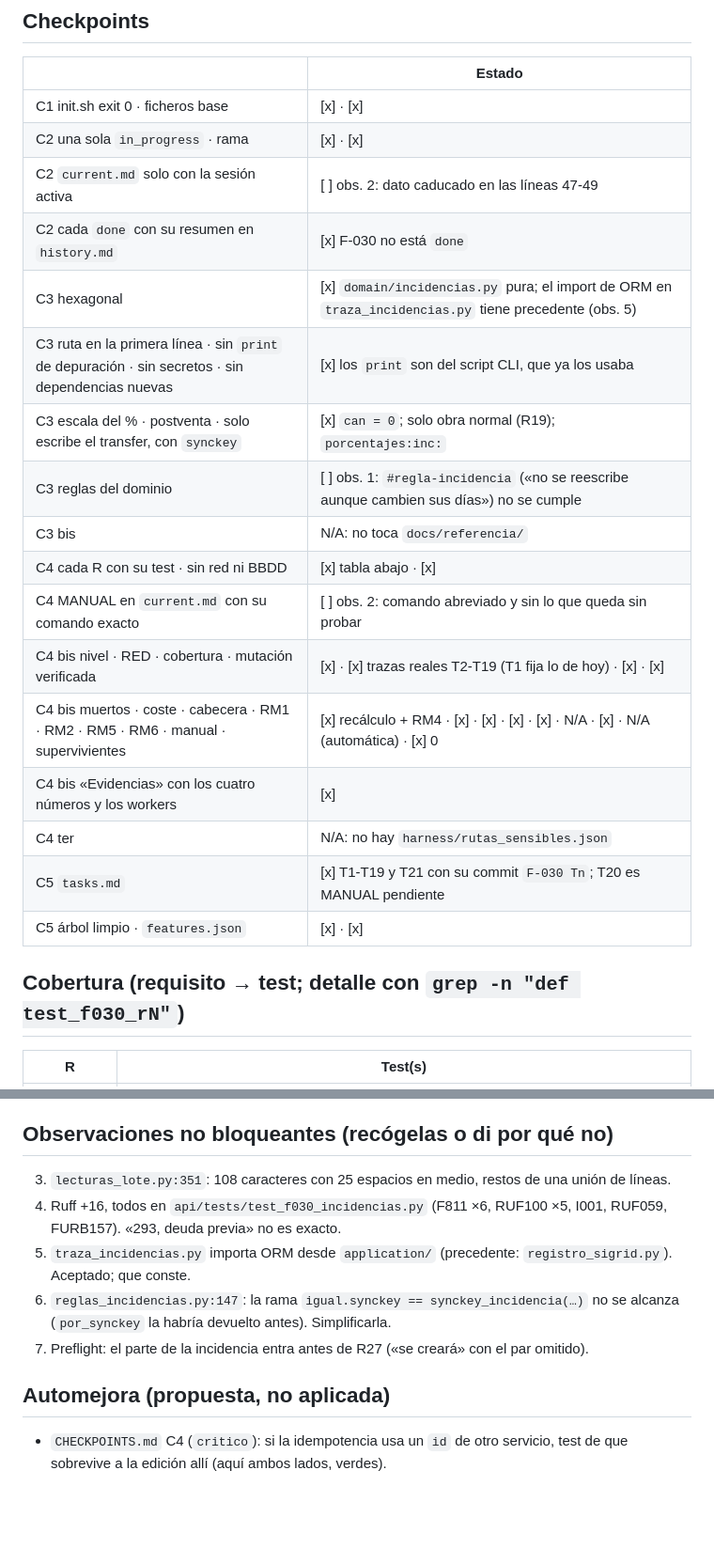
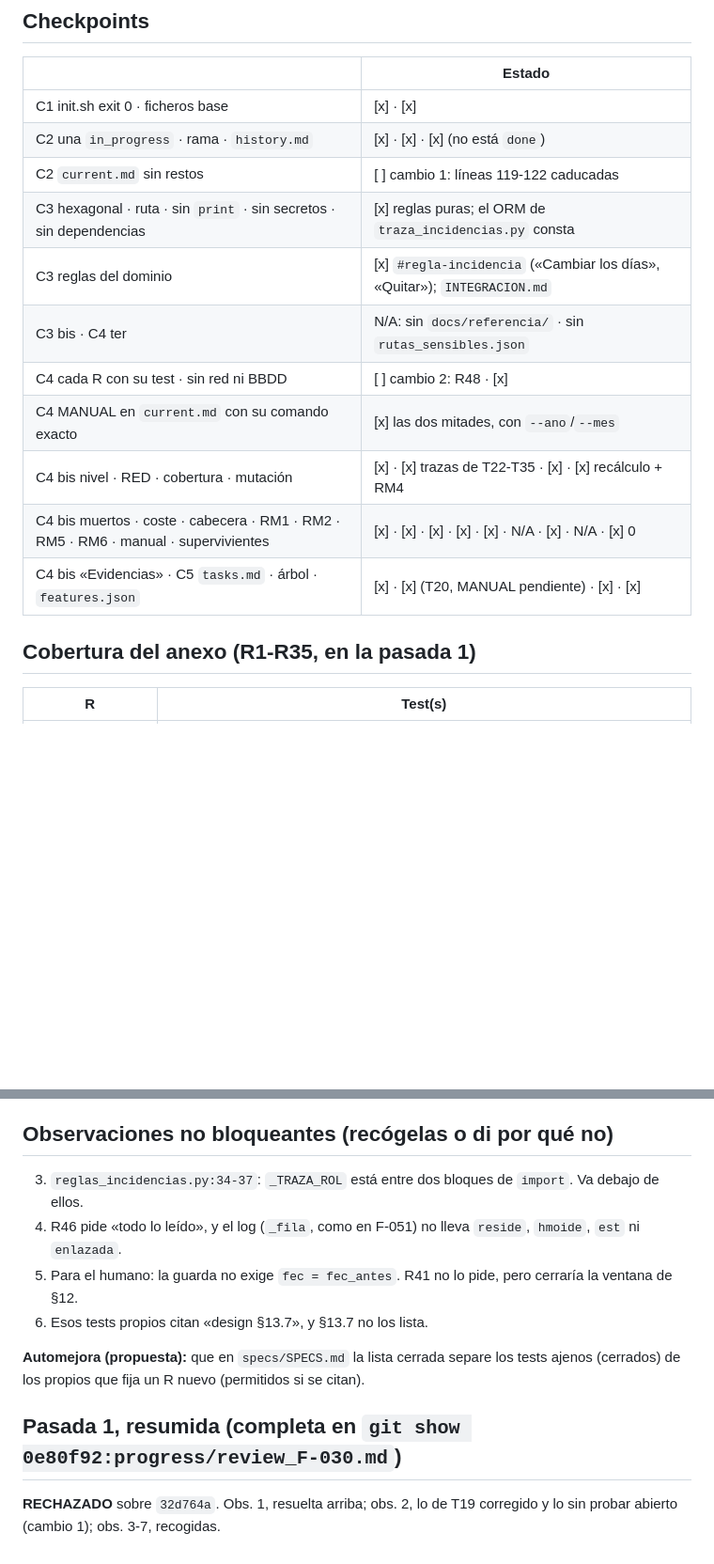
Before and after one commit to ruesma-dev/dedicacion-partes, a Markdown page: progress/review_F-030.md, 2 parts joined by grey strips. Shown at 94% size. Rendered like a GitHub page; blank space fills up the shorter version.

```diff
--- a/progress/review_F-030.md
+++ b/progress/review_F-030.md
@@ -35,24 +77,18 @@ mutación con 0 supervivientes y MANUAL con su comando exacto y su resultado rea
 | | Estado |
 |---|---|
 | C1 init.sh exit 0 · ficheros base | [x] · [x] |
-| C2 una sola `in_progress` · rama | [x] · [x] |
-| C2 `current.md` solo con la sesión activa | [ ] obs. 2: dato caducado en las líneas 47-49 |
-| C2 cada `done` con su resumen en `history.md` | [x] F-030 no está `done` |
-| C3 hexagonal | [x] `domain/incidencias.py` pura; el import de ORM en `traza_incidencias.py` tiene precedente (obs. 5) |
-| C3 ruta en la primera línea · sin `print` de depuración · sin secretos · sin dependencias nuevas | [x] los `print` son del script CLI, que ya los usaba |
-| C3 escala del % · postventa · solo escribe el transfer, con `synckey` | [x] `can = 0`; solo obra normal (R19); `porcentajes:inc:` |
-| C3 reglas del dominio | [ ] obs. 1: `#regla-incidencia` («no se reescribe aunque cambien sus días») no se cumple |
-| C3 bis | N/A: no toca `docs/referencia/` |
-| C4 cada R con su test · sin red ni BBDD | [x] tabla abajo · [x] |
-| C4 MANUAL en `current.md` con su comando exacto | [ ] obs. 2: comando abreviado y sin lo que queda sin probar |
-| C4 bis nivel · RED · cobertura · mutación verificada | [x] · [x] trazas reales T2-T19 (T1 fija lo de hoy) · [x] · [x] |
-| C4 bis muertos · coste · cabecera · RM1 · RM2 · RM5 · RM6 · manual · supervivientes | [x] recálculo + RM4 · [x] · [x] · [x] · [x] · N/A · [x] · N/A (automática) · [x] 0 |
-| C4 bis «Evidencias» con los cuatro números y los workers | [x] |
-| C4 ter | N/A: no hay `harness/rutas_sensibles.json` |
-| C5 `tasks.md` | [x] T1-T19 y T21 con su commit `F-030 Tn`; T20 es MANUAL pendiente |
-| C5 árbol limpio · `features.json` | [x] · [x] |
+| C2 una `in_progress` · rama · `history.md` | [x] · [x] · [x] (no está `done`) |
+| C2 `current.md` sin restos | [ ] cambio 1: líneas 119-122 caducadas |
+| C3 hexagonal · ruta · sin `print` · sin secretos · sin dependencias | [x] reglas puras; el ORM de `traza_incidencias.py` consta |
+| C3 reglas del dominio | [x] `#regla-incidencia` («Cambiar los días», «Quitar»); `INTEGRACION.md` |
+| C3 bis · C4 ter | N/A: sin `docs/referencia/` · sin `rutas_sensibles.json` |
+| C4 cada R con su test · sin red ni BBDD | [ ] cambio 2: R48 · [x] |
+| C4 MANUAL en `current.md` con su comando exacto | [x] las dos mitades, con `--ano`/`--mes` |
+| C4 bis nivel · RED · cobertura · mutación | [x] · [x] trazas de T22-T35 · [x] · [x] recálculo + RM4 |
+| C4 bis muertos · coste · cabecera · RM1 · RM2 · RM5 · RM6 · manual · supervivientes | [x] · [x] · [x] · [x] · [x] · N/A · [x] · N/A · [x] 0 |
+| C4 bis «Evidencias» · C5 `tasks.md` · árbol · `features.json` | [x] · [x] (T20, MANUAL pendiente) · [x] · [x] |
 
-## Cobertura (requisito → test; detalle con `grep -n "def test_f030_rN"`)
+## Cobertura del anexo (R1-R35, en la pasada 1)
 
 | R | Test(s) |
 |---|---|
@@ -124,17 +116,19 @@ mutación con 0 supervivientes y MANUAL con su comando exacto y su resultado rea
 
 ## Observaciones no bloqueantes (recógelas o di por qué no)
 
-3. `lecturas_lote.py:351`: 108 caracteres con 25 espacios en medio, restos de
-   una unión de líneas.
-4. Ruff +16, todos en `api/tests/test_f030_incidencias.py` (F811 ×6, RUF100 ×5,
-   I001, RUF059, FURB157). «293, deuda previa» no es exacto.
-5. `traza_incidencias.py` importa ORM desde `application/` (precedente:
-   `registro_sigrid.py`). Aceptado; que conste.
-6. `reglas_incidencias.py:147`: la rama `igual.synckey == synckey_incidencia(…)`
-   no se alcanza (`por_synckey` la habría devuelto antes). Simplificarla.
-7. Preflight: el parte de la incidencia entra antes de R27 («se creará» con el par omitido).
+3. `reglas_incidencias.py:34-37`: `_TRAZA_ROL` está entre dos bloques de
+   `import`. Va debajo de ellos.
+4. R46 pide «todo lo leído», y el log (`_fila`, como en F-051) no lleva
+   `reside`, `hmoide`, `est` ni `enlazada`.
+5. Para el humano: la guarda no exige `fec = fec_antes`. R41 no lo pide,
+   pero cerraría la ventana de §12.
+6. Esos tests propios citan «design §13.7», y §13.7 no los lista.
 
-## Automejora (propuesta, no aplicada)
+**Automejora (propuesta):** que en `specs/SPECS.md` la lista cerrada separe
+los tests ajenos (cerrados) de los propios que fija un R nuevo (permitidos
+si se citan).
 
-- `CHECKPOINTS.md` C4 (`critico`): si la idempotencia usa un `id` de otro
-  servicio, test de que sobrevive a la edición allí (aquí ambos lados, verdes).
+## Pasada 1, resumida (completa en `git show 0e80f92:progress/review_F-030.md`)
+
+**RECHAZADO** sobre `32d764a`. Obs. 1, resuelta arriba; obs. 2, lo de T19
+corregido y lo sin probar abierto (cambio 1); obs. 3-7, recogidas.
```
Also changed, not shown: other parts of progress/review_F-030.md (+85 -87 lines).
